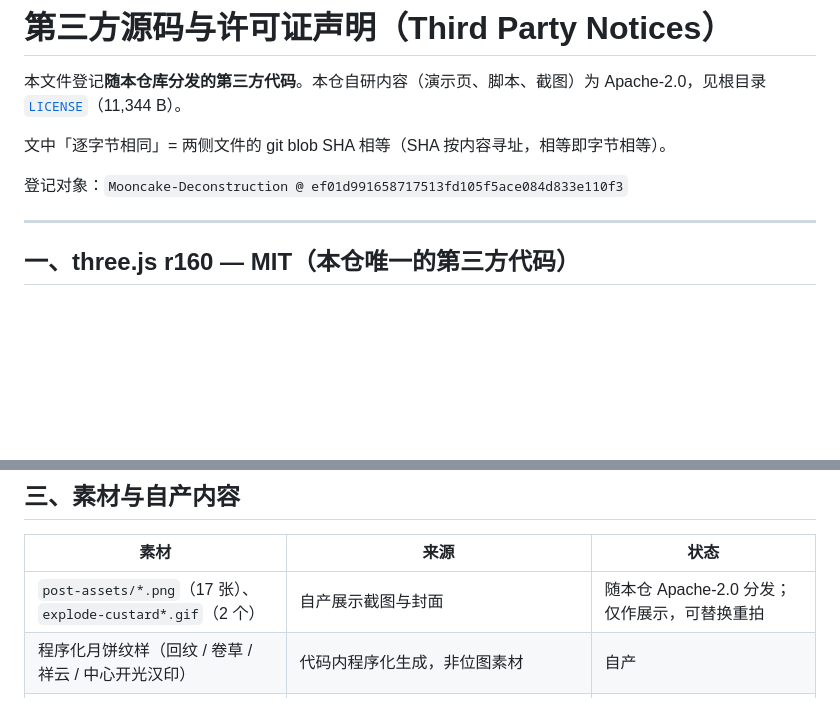
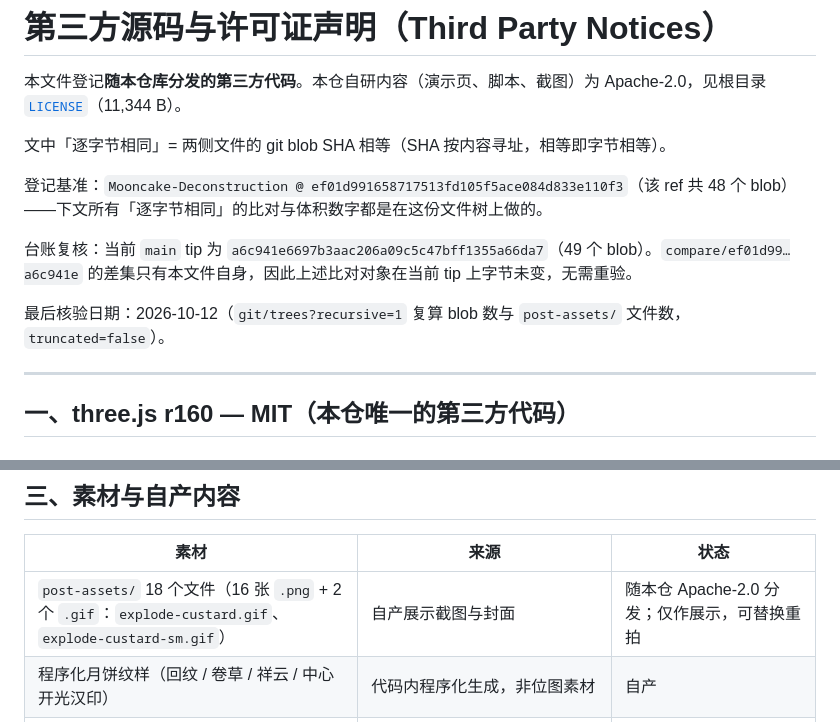
Before and after one commit to ReSerendipity/Mooncake-Deconstruction, a Markdown page: THIRD_PARTY_NOTICES.md, 2 parts joined by grey strips. Rendered like a GitHub page; blank space fills up the shorter version.

Commit message:
docs(notices): 登记锚点更新到当前 tip 并复算 post-assets 文件数 [skip ci]

```diff
--- a/THIRD_PARTY_NOTICES.md
+++ b/THIRD_PARTY_NOTICES.md
@@ -4,7 +4,11 @@
 
 文中「逐字节相同」= 两侧文件的 git blob SHA 相等（SHA 按内容寻址，相等即字节相等）。
 
-登记对象：`Mooncake-Deconstruction @ ef01d991658717513fd105f5ace084d833e110f3`
+登记基准：`Mooncake-Deconstruction @ ef01d991658717513fd105f5ace084d833e110f3`（该 ref 共 48 个 blob）——下文所有「逐字节相同」的比对与体积数字都是在这份文件树上做的。
+
+台账复核：当前 `main` tip 为 `a6c941e6697b3aac206a09c5c47bff1355a66da7`（49 个 blob）。`compare/ef01d99…a6c941e` 的差集只有本文件自身，因此上述比对对象在当前 tip 上字节未变，无需重验。
+
+最后核验日期：2026-10-12（`git/trees?recursive=1` 复算 blob 数与 `post-assets/` 文件数，`truncated=false`）。
 
 ---
 
@@ -109,7 +113,7 @@ THE SOFTWARE.
 
 | 素材 | 来源 | 状态 |
 |---|---|---|
-| `post-assets/*.png`（17 张）、`explode-custard*.gif`（2 个） | 自产展示截图与封面 | 随本仓 Apache-2.0 分发；仅作展示，可替换重拍 |
+| `post-assets/` 18 个文件（16 张 `.png` + 2 个 `.gif`：`explode-custard.gif`、`explode-custard-sm.gif`） | 自产展示截图与封面 | 随本仓 Apache-2.0 分发；仅作展示，可替换重拍 |
 | 程序化月饼纹样（回纹 / 卷草 / 祥云 / 中心开光汉印） | 代码内程序化生成，非位图素材 | 自产 |
 | 字体 | 仓内**无自带字体文件**，页面使用系统字体 | 不涉及分发 |
 | `demo-C3-月饼3D.html:137-138` 内嵌 base64 顶面贴图 | **出处未记录**：注释自述"由真实广式月饼俯拍照片处理而来"，原照片的拍摄者与授权均无记录 | **UNKNOWN**，见下 |
```
